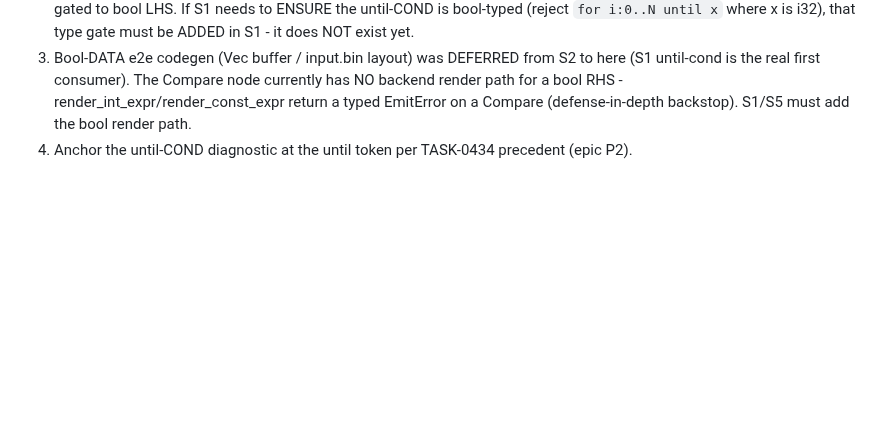
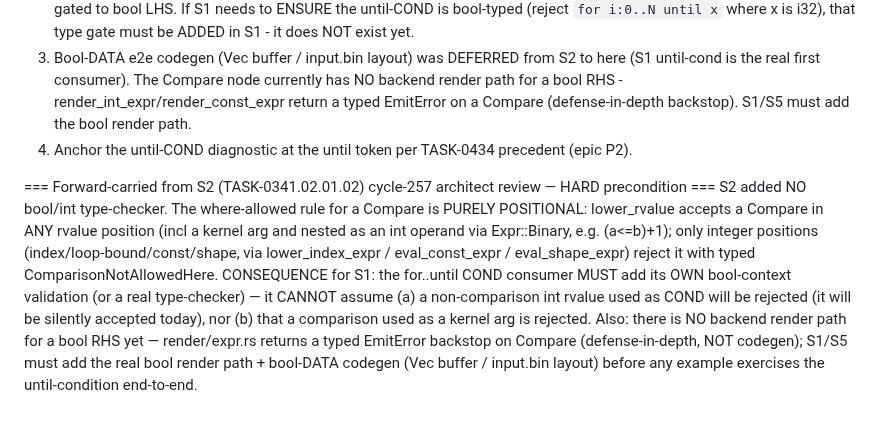
Before and after one commit to eisbaw/nucleus-rs, a Markdown page: backlog/tasks/task-0341.02.01.03 - Epic-S1-for..until-capped-loop-surface-syntax-AST-parser-inert-rejected-at-ACFG-boundary.md, the part around one of its changes. GitHub-like rendering; blank space fills up the shorter version.

```diff
--- a/backlog/tasks/task-0341.02.01.03 - Epic-S1-for..until-capped-loop-surface-syntax-AST-parser-inert-rejected-at-ACFG-boundary.md
+++ b/backlog/tasks/task-0341.02.01.03 - Epic-S1-for..until-capped-loop-surface-syntax-AST-parser-inert-rejected-at-ACFG-boundary.md
@@ -38,4 +38,7 @@ FORWARD-CARRIED from S2 (TASK-0341.02.01.02, cycle-256, commit e626916): the boo
 2. There is NO bool LHS/RHS type-checker today: lower_rvalue accepts a Compare as any rvalue (incl a kernel arg), not gated to bool LHS. If S1 needs to ENSURE the until-COND is bool-typed (reject `for i:0..N until x` where x is i32), that type gate must be ADDED in S1 - it does NOT exist yet.
 3. Bool-DATA e2e codegen (Vec<bool> buffer / input.bin layout) was DEFERRED from S2 to here (S1 until-cond is the real first consumer). The Compare node currently has NO backend render path for a bool RHS - render_int_expr/render_const_expr return a typed EmitError on a Compare (defense-in-depth backstop). S1/S5 must add the bool render path.
 4. Anchor the until-COND diagnostic at the until token per TASK-0434 precedent (epic P2).
+
+=== Forward-carried from S2 (TASK-0341.02.01.02) cycle-257 architect review — HARD precondition ===
+S2 added NO bool/int type-checker. The where-allowed rule for a Compare is PURELY POSITIONAL: lower_rvalue accepts a Compare in ANY rvalue position (incl a kernel arg and nested as an int operand via Expr::Binary, e.g. (a<=b)+1); only integer positions (index/loop-bound/const/shape, via lower_index_expr / eval_const_expr / eval_shape_expr) reject it with typed ComparisonNotAllowedHere. CONSEQUENCE for S1: the for..until COND consumer MUST add its OWN bool-context validation (or a real type-checker) — it CANNOT assume (a) a non-comparison int rvalue used as COND will be rejected (it will be silently accepted today), nor (b) that a comparison used as a kernel arg is rejected. Also: there is NO backend render path for a bool RHS yet — render/expr.rs returns a typed EmitError backstop on Compare (defense-in-depth, NOT codegen); S1/S5 must add the real bool render path + bool-DATA codegen (Vec<bool> buffer / input.bin layout) before any example exercises the until-condition end-to-end.
 <!-- SECTION:NOTES:END -->
```
Also changed, not shown: other parts of backlog/tasks/task-0341.02.01.03 - Epic-S1-for..until-capped-loop-surface-syntax-AST-parser-inert-rejected-at-ACFG-boundary.md (+1 -1 lines), backlog/tasks/task-0341.02.01.02 - Epic-S2-relational-boolean-operators-bool-valued-expressions-in-the-algo-expression-grammar.md (+7 -1 lines).
